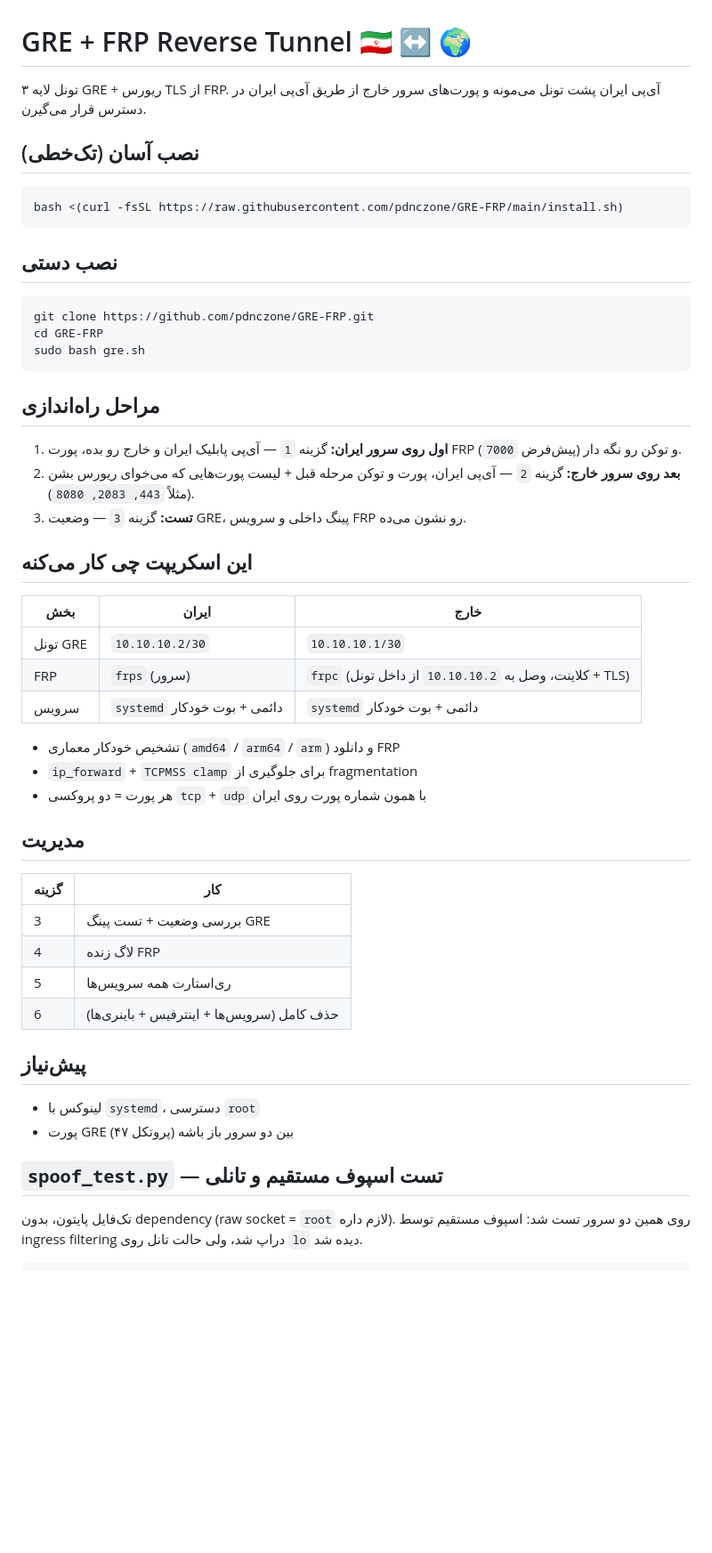
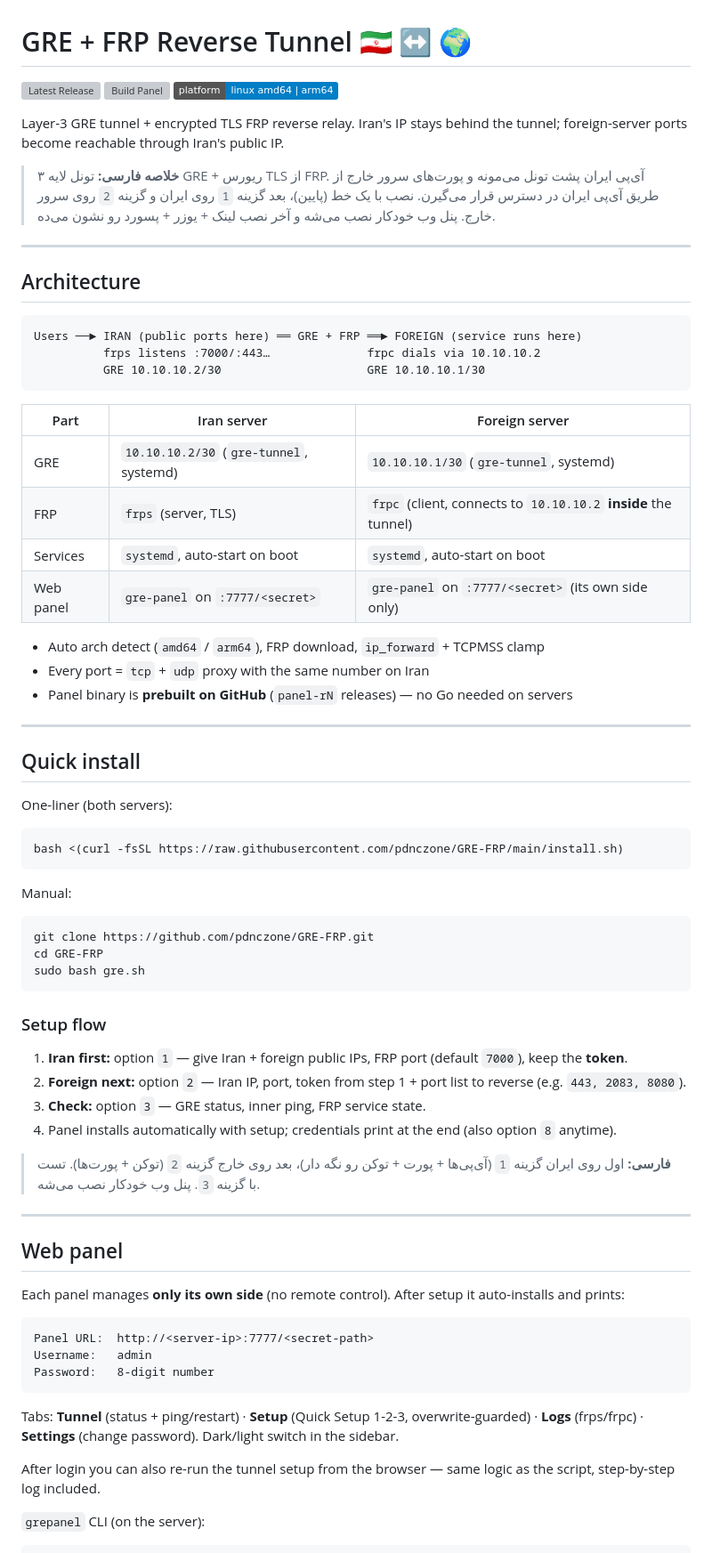
Before and after one commit to pdnczone/GRE-FRP, a Markdown page: README.md, the part around one of its changes. Shown at 89% size. Rendered like a GitHub page; badges without logos; blank space fills up the shorter version; grey boxes are pictures that could not be loaded.

Commit message:
docs: professional README - badges, arch diagram, panel guide, menu ref, troubleshooting, security note

````diff
--- a/README.md
+++ b/README.md
@@ -1,14 +1,45 @@
 # GRE + FRP Reverse Tunnel 🇮🇷 ↔ 🌍
 
-تونل لایه ۳ GRE + ریورس TLS از FRP. آی‌پی ایران پشت تونل می‌مونه و پورت‌های سرور خارج از طریق آی‌پی ایران در دسترس قرار می‌گیرن.
+[![Latest Release](https://img.shields.io/github/release/pdnczone/GRE-FRP?display_name=tag)](https://github.com/pdnczone/GRE-FRP/releases/latest)
+[![Build Panel](https://github.com/pdnczone/GRE-FRP/actions/workflows/build-panel.yml/badge.svg)](https://github.com/pdnczone/GRE-FRP/actions/workflows/build-panel.yml)
+[![Platform](https://img.shields.io/badge/platform-linux%20amd64%20%7C%20arm64-blue)](https://github.com/pdnczone/GRE-FRP)
 
-## نصب آسان (تک‌خطی)
+Layer-3 GRE tunnel + encrypted TLS FRP reverse relay. Iran's IP stays behind the tunnel; foreign-server ports become reachable through Iran's public IP.
+
+> **خلاصه فارسی:** تونل لایه ۳ GRE + ریورس TLS از FRP. آی‌پی ایران پشت تونل می‌مونه و پورت‌های سرور خارج از طریق آی‌پی ایران در دسترس قرار می‌گیرن. نصب با یک خط (پایین)، بعد گزینه `1` روی ایران و گزینه `2` روی سرور خارج. پنل وب خودکار نصب می‌شه و آخر نصب لینک + یوزر + پسورد رو نشون می‌ده.
+
+---
+
+## Architecture
+
+```
+Users ──► IRAN (public ports here) ══ GRE + FRP ══► FOREIGN (service runs here)
+          frps listens :7000/:443…              frpc dials via 10.10.10.2
+          GRE 10.10.10.2/30                     GRE 10.10.10.1/30
+```
+
+| Part | Iran server | Foreign server |
+|------|-------------|----------------|
+| GRE | `10.10.10.2/30` (`gre-tunnel`, systemd) | `10.10.10.1/30` (`gre-tunnel`, systemd) |
+| FRP | `frps` (server, TLS) | `frpc` (client, connects to `10.10.10.2` **inside** the tunnel) |
+| Services | `systemd`, auto-start on boot | `systemd`, auto-start on boot |
+| Web panel | `gre-panel` on `:7777/<secret>` | `gre-panel` on `:7777/<secret>` (its own side only) |
+
+- Auto arch detect (`amd64` / `arm64`), FRP download, `ip_forward` + TCPMSS clamp
+- Every port = `tcp` + `udp` proxy with the same number on Iran
+- Panel binary is **prebuilt on GitHub** (`panel-rN` releases) — no Go needed on servers
+
+---
+
+## Quick install
+
+One-liner (both servers):
 
 ```bash
 bash <(curl -fsSL https://raw.githubusercontent.com/pdnczone/GRE-FRP/main/install.sh)
 ```
 
-## نصب دستی
+Manual:
 
 ```bash
 git clone https://github.com/pdnczone/GRE-FRP.git
@@ -16,40 +47,31 @@ cd GRE-FRP
 sudo bash gre.sh
 ```
 
-## مراحل راه‌اندازی
+### Setup flow
 
-1. **اول روی سرور ایران:** گزینه `1` — آی‌پی پابلیک ایران و خارج رو بده، پورت FRP (پیش‌فرض `7000`) و توکن رو نگه دار.
-2. **بعد روی سرور خارج:** گزینه `2` — آی‌پی ایران، پورت و توکن مرحله قبل + لیست پورت‌هایی که می‌خوای ریورس بشن (مثلاً `443, 2083, 8080`).
-3. **تست:** گزینه `3` — وضعیت GRE، پینگ داخلی و سرویس FRP رو نشون می‌ده.
+1. **Iran first:** option `1` — give Iran + foreign public IPs, FRP port (default `7000`), keep the **token**.
+2. **Foreign next:** option `2` — Iran IP, port, token from step 1 + port list to reverse (e.g. `443, 2083, 8080`).
+3. **Check:** option `3` — GRE status, inner ping, FRP service state.
+4. Panel installs automatically with setup; credentials print at the end (also option `8` anytime).
 
-## این اسکریپت چی کار می‌کنه
+> **فارسی:** اول روی ایران گزینه `1` (آی‌پی‌ها + پورت + توکن رو نگه دار)، بعد روی خارج گزینه `2` (توکن + پورت‌ها). تست با گزینه `3`. پنل وب خودکار نصب می‌شه.
 
-| بخش | ایران | خارج |
-|-----|-------|------|
-| تونل GRE | `10.10.10.2/30` | `10.10.10.1/30` |
-| FRP | `frps` (سرور) | `frpc` (کلاینت، وصل به `10.10.10.2` از داخل تونل + TLS) |
-| سرویس | `systemd` دائمی + بوت خودکار | `systemd` دائمی + بوت خودکار |
+---
 
-- تشخیص خودکار معماری (`amd64` / `arm64` / `arm`) و دانلود FRP
-- `ip_forward` + `TCPMSS clamp` برای جلوگیری از fragmentation
-- هر پورت = دو پروکسی `tcp` + `udp` با همون شماره پورت روی ایران
+## Web panel
 
-## مدیریت
+Each panel manages **only its own side** (no remote control). After setup it auto-installs and prints:
 
-| گزینه | کار |
-|-------|-----|
-| 3 | بررسی وضعیت + تست پینگ GRE |
-| 4 | لاگ زنده FRP |
-| 5 | ری‌استارت همه سرویس‌ها |
-| 6 | حذف کامل (سرویس‌ها + اینترفیس + باینری‌ها) |
+```
+Panel URL:  http://<server-ip>:7777/<secret-path>
+Username:   admin
+Password:   8-digit number
+```
 
-## پیش‌نیاز
+Tabs: **Tunnel** (status + ping/restart) · **Setup** (Quick Setup 1-2-3, overwrite-guarded) · **Logs** (frps/frpc) · **Settings** (change password). Dark/light switch in the sidebar.
 
-- لینوکس با `systemd`، دسترسی `root`
-- پورت GRE (پروتکل ۴۷) بین دو سرور باز باشه
+After login you can also re-run the tunnel setup from the browser — same logic as the script, step-by-step log included.
 
-## `spoof_test.py` — تست اسپوف مستقیم و تانلی
-
-تک‌فایل پایتون، بدون dependency (raw socket = `root` لازم داره). روی همین دو سرور تست شد: اسپوف مستقیم توسط ingress filtering دراپ شد، ولی حالت تانل روی `lo` دیده شد.
+`grepanel` CLI (on the server):
 
 ```bash
````
Also changed, not shown: other parts of README.md (+69 -4 lines).
